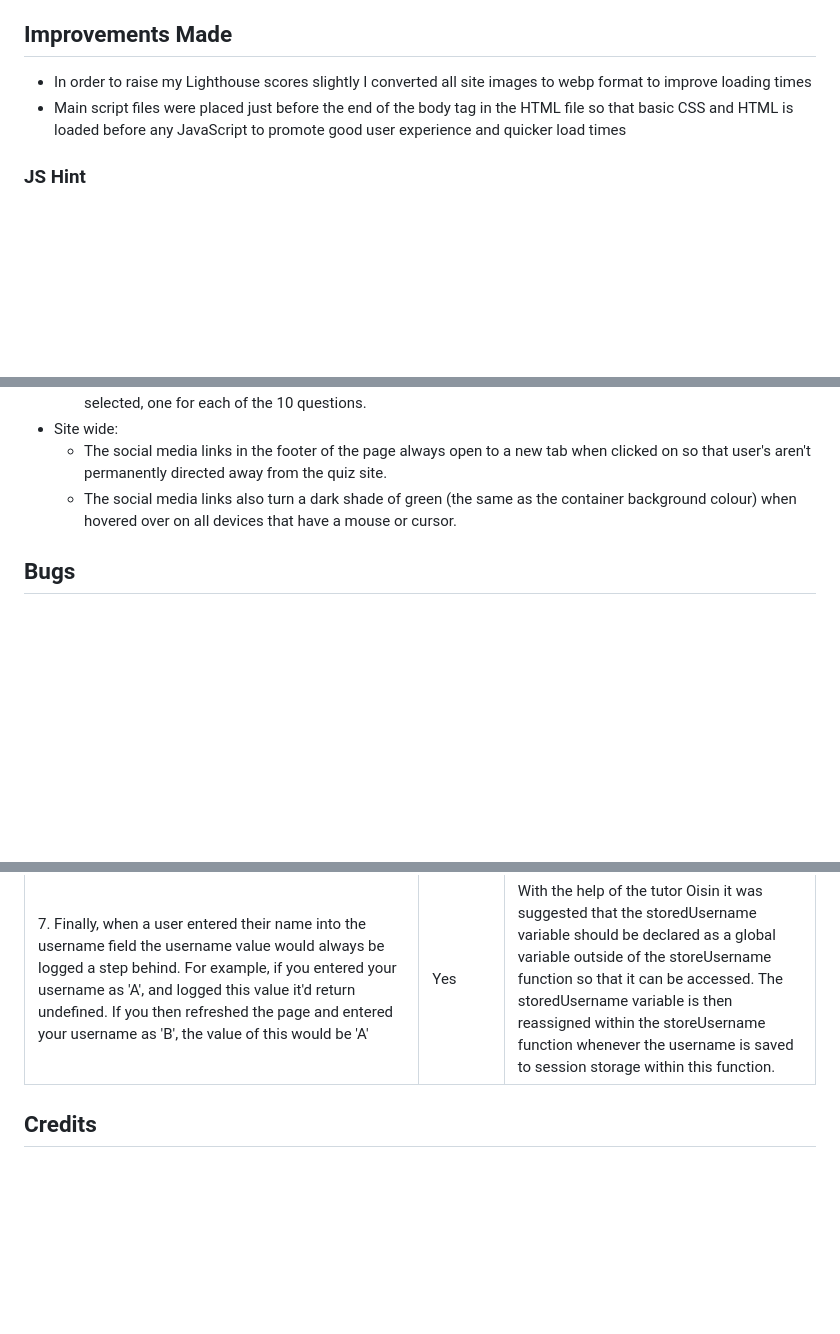
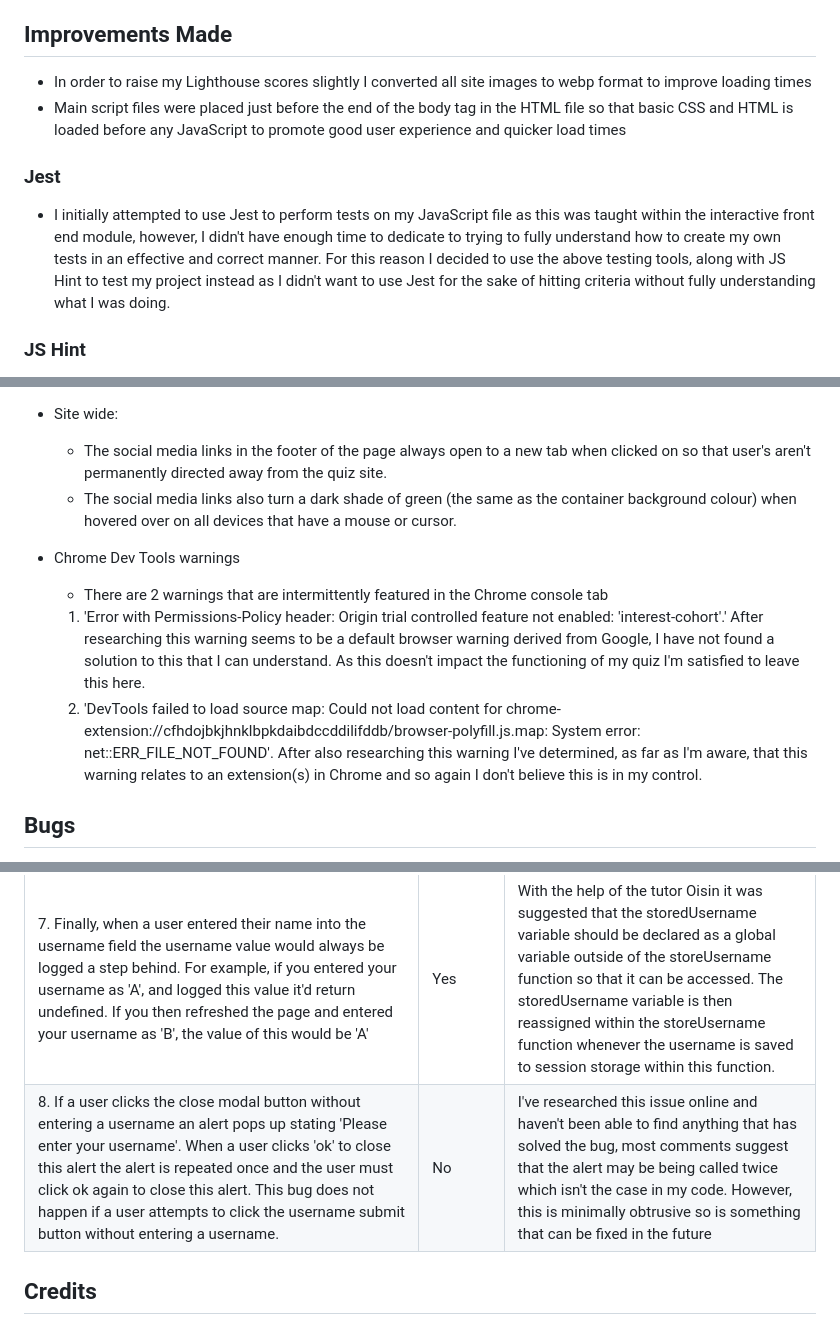
Before and after one commit to SkyeH-M/Book-Recommendation-Quiz, a Markdown page: README.md, 3 parts joined by grey strips. GitHub-like rendering; blank space fills up the shorter version.

Commit message:
Final readme.md file completed

```diff
--- a/README.md
+++ b/README.md
@@ -221,6 +221,9 @@ My site was assessed by the Web Accessibility Evaluation Tool (WAVE) whereby any
 * In order to raise my Lighthouse scores slightly I converted all site images to webp format to improve loading times
 * Main script files were placed just before the end of the body tag in the HTML file so that basic CSS and HTML is loaded before any JavaScript to promote good user experience and quicker load times
 
+### Jest
+* I initially attempted to use Jest to perform tests on my JavaScript file as this was taught within the interactive front end module, however, I didn't have enough time to dedicate to trying to fully understand how to create my own tests in an effective and correct manner. For this reason I decided to use the above testing tools, along with JS Hint to test my project instead as I didn't want to use Jest for the sake of hitting criteria without fully understanding what I was doing.
+
 ### JS Hint
 * [JS Hint Report](./docs/JSHint.png)
 * After copying and pasting the entire contents of my JavaScript file into the JS Hint program I originally received 29 warnings. These warnings were predominately due to the use of 'let' and 'const' throughout my file, along with the use of arrow functions. These warnings were removed by adding a comment which updated the JS Hint version to allow the use of let, const, and arrow function syntax. This comment was as follows /*jshint esversion: 6 */ which I found on Slack and was first raised (to my knowledge) by user yoni_emeritus in 2018. After adding this comment my warnings reduced to zero.
@@ -258,6 +261,12 @@ The entirety of this site has been tested throughout development extensively, in
   * The social media links in the footer of the page always open to a new tab when clicked on so that user's aren't permanently directed away from the quiz site.
   * The social media links also turn a dark shade of green (the same as the container background colour) when hovered over on all devices that have a mouse or cursor.
 
+* Chrome Dev Tools warnings
+  * There are 2 warnings that are intermittently featured in the Chrome console tab
+  1. 'Error with Permissions-Policy header: Origin trial controlled feature not enabled: 'interest-cohort'.' After researching this warning seems to be a default browser warning derived from Google, I have not found a solution to this that I can understand. As this doesn't impact the functioning of my quiz I'm satisfied to leave this here.
+  2. 'DevTools failed to load source map: Could not load content for chrome-extension://cfhdojbkjhnklbpkdaibdccddilifddb/browser-polyfill.js.map: System error: net::ERR_FILE_NOT_FOUND'. After also researching this warning I've determined, as far as I'm aware, that this warning relates to an extension(s) in Chrome and so again I don't believe this is in my control.
+
+
 ## Bugs
 
 * Unfortunately I do not have screenshots of all bugs that occured during development, where an image is available it will be included to illustrate the bug.
@@ -271,6 +280,7 @@ The entirety of this site has been tested throughout development extensively, in
 | 5. The image of recommended books is displayed to the user after the quiz is submitted, however upon clicking the restart button the image either remains visible at the first question (sometimes in duplicate), or doesn't appear again once a new recommendation has been issued. [e.g](./docs/bugs/bug5.png) | Yes | As mentioned earlier this was fixed by changing the way I was inserted an image into the site. This was done by creating an image element and populating it with the file path for the relevant recommendation image, removing the hidden class when the recommendation is issued, and adding the hidden class once the restart button is clicked. |
 | 6. I had a bug where due to the short screen height my footer wouldn't occupy the bottom of the screen, and instead would rise up to meet the bottom of the content above it, [e.g](./docs/bugs/bug6.png) | Yes | This was rectified with the help of [Matthew James Taylor's article](https://matthewjamestaylor.com/bottom-footer). This article suggested to use CSS to set the to margin and padding of the html and body to 0, and set their height to 100%. In addition, to set the position of the footer to absolute, and its bottom value to 0, after doing so the footer sits at the bottom of the page on every device without being a 'sticky' footer. |
 | 7. Finally, when a user entered their name into the username field the username value would always be logged a step behind. For example, if you entered your username as 'A', and logged this value it'd return undefined. If you then refreshed the page and entered your username as 'B', the value of this would be 'A' | Yes | With the help of the tutor Oisin it was suggested that the storedUsername variable should be declared as a global variable outside of the storeUsername function so that it can be accessed. The storedUsername variable is then reassigned within the storeUsername function whenever the username is saved to session storage within this function. |
+| 8. If a user clicks the close modal button without entering a username an alert pops up stating 'Please enter your username'. When a user clicks 'ok' to close this alert the alert is repeated once and the user must click ok again to close this alert. This bug does not happen if a user attempts to click the username submit button without entering a username. | No | I've researched this issue online and haven't been able to find anything that has solved the bug, most comments suggest that the alert may be being called twice which isn't the case in my code. However, this is minimally obtrusive so is something that can be fixed in the future |
 
 ## Credits
 ### Code Sections
```
